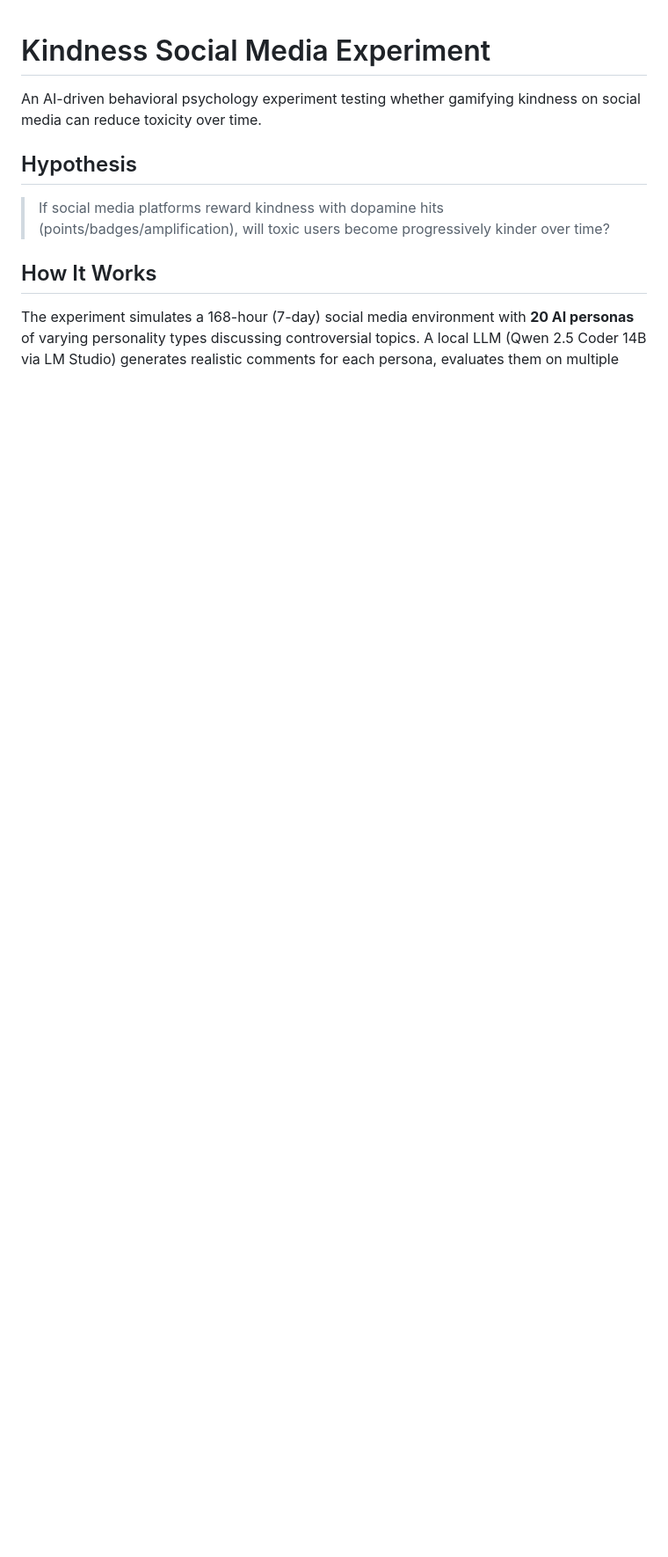
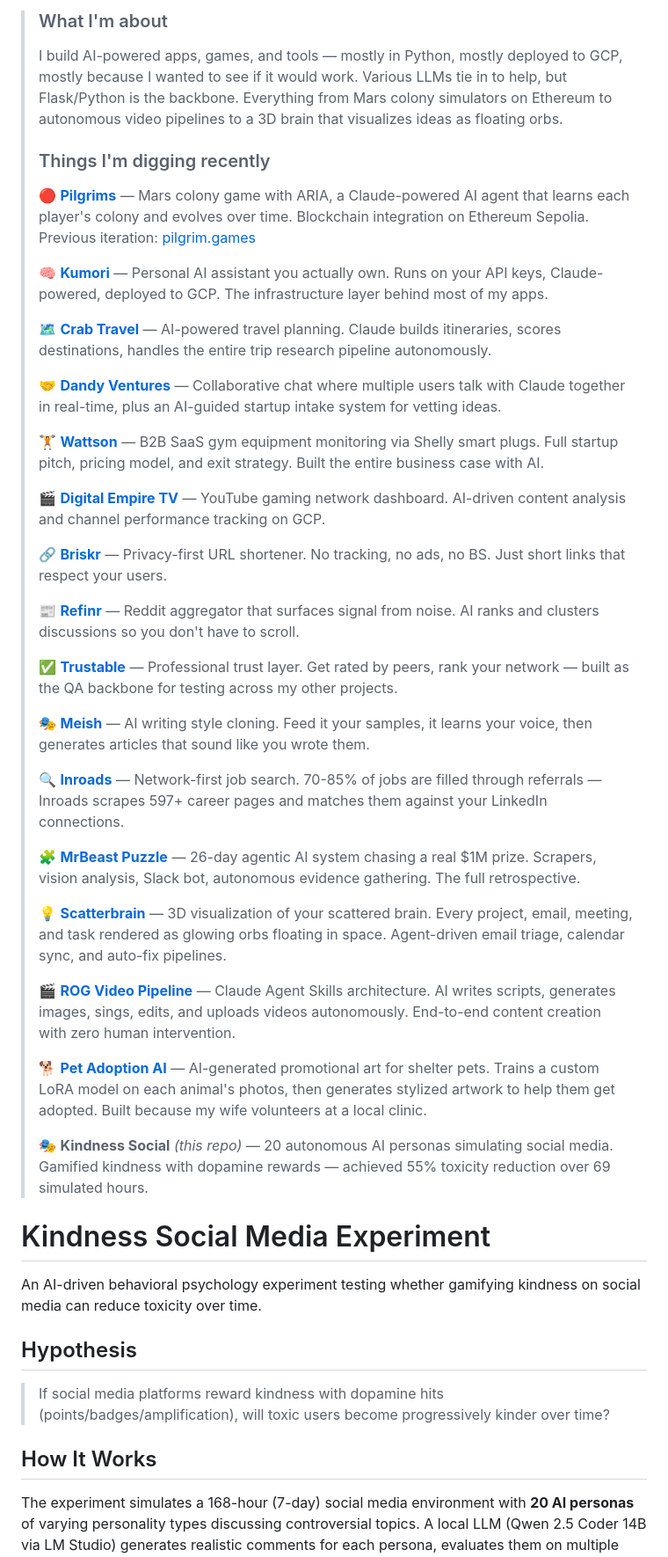
Before and after one commit to tillo13/kindness_social, a Markdown page: README.md, the part around the change. Shown at 88% size. GitHub-like rendering; blank space fills up the shorter version.

Commit message:
Add project showcase to README with 16 live projects
Co-Authored-By: Claude Opus 4.6 (1M context) <noreply@anthropic.com>

```diff
--- a/README.md
+++ b/README.md
@@ -1,3 +1,40 @@
+> ### What I'm about
+> I build AI-powered apps, games, and tools — mostly in Python, mostly deployed to GCP, mostly because I wanted to see if it would work. Various LLMs tie in to help, but Flask/Python is the backbone. Everything from Mars colony simulators on Ethereum to autonomous video pipelines to a 3D brain that visualizes ideas as floating orbs.
+>
+> ### Things I'm digging recently
+>
+> 🔴 **[Pilgrims](https://pilgri.ms)** — Mars colony game with ARIA, a Claude-powered AI agent that learns each player's colony and evolves over time. Blockchain integration on Ethereum Sepolia. Previous iteration: [pilgrim.games](https://pilgrim.games)
+>
+> 🧠 **[Kumori](https://kumori.ai)** — Personal AI assistant you actually own. Runs on your API keys, Claude-powered, deployed to GCP. The infrastructure layer behind most of my apps.
+>
+> 🗺️ **[Crab Travel](https://crab.travel)** — AI-powered travel planning. Claude builds itineraries, scores destinations, handles the entire trip research pipeline autonomously.
+>
+> 🤝 **[Dandy Ventures](https://dandy.ventures)** — Collaborative chat where multiple users talk with Claude together in real-time, plus an AI-guided startup intake system for vetting ideas.
+>
+> 🏋️ **[Wattson](https://wattson.ac)** — B2B SaaS gym equipment monitoring via Shelly smart plugs. Full startup pitch, pricing model, and exit strategy. Built the entire business case with AI.
+>
+> 🎬 **[Digital Empire TV](https://digitalempiretv.com)** — YouTube gaming network dashboard. AI-driven content analysis and channel performance tracking on GCP.
+>
+> 🔗 **[Briskr](https://bris.kr)** — Privacy-first URL shortener. No tracking, no ads, no BS. Just short links that respect your users.
+>
+> 📰 **[Refinr](https://sortedfor.me)** — Reddit aggregator that surfaces signal from noise. AI ranks and clusters discussions so you don't have to scroll.
+>
+> ✅ **[Trustable](https://trustable.cc)** — Professional trust layer. Get rated by peers, rank your network — built as the QA backbone for testing across my other projects.
+>
+> 🎭 **[Meish](https://meish.cc)** — AI writing style cloning. Feed it your samples, it learns your voice, then generates articles that sound like you wrote them.
+>
+> 🔍 **[Inroads](https://inroads.me)** — Network-first job search. 70-85% of jobs are filled through referrals — Inroads scrapes 597+ career pages and matches them against your LinkedIn connections.
+>
+> 🧩 **[MrBeast Puzzle](https://github.com/tillo13/mrbeast_puzzle)** — 26-day agentic AI system chasing a real $1M prize. Scrapers, vision analysis, Slack bot, autonomous evidence gathering. The full retrospective.
+>
+> 💡 **[Scatterbrain](https://github.com/tillo13/scatterbrain)** — 3D visualization of your scattered brain. Every project, email, meeting, and task rendered as glowing orbs floating in space. Agent-driven email triage, calendar sync, and auto-fix pipelines.
+>
+> 🎬 **[ROG Video Pipeline](https://github.com/tillo13/ai-video-pipeline)** — Claude Agent Skills architecture. AI writes scripts, generates images, sings, edits, and uploads videos autonomously. End-to-end content creation with zero human intervention.
+>
+> 🐕 **[Pet Adoption AI](https://github.com/tillo13/pet-adoption-ai)** — AI-generated promotional art for shelter pets. Trains a custom LoRA model on each animal's photos, then generates stylized artwork to help them get adopted. Built because my wife volunteers at a local clinic.
+>
+> 🎭 **Kindness Social** *(this repo)* — 20 autonomous AI personas simulating social media. Gamified kindness with dopamine rewards — achieved 55% toxicity reduction over 69 simulated hours.
+
 # Kindness Social Media Experiment
 
 An AI-driven behavioral psychology experiment testing whether gamifying kindness on social media can reduce toxicity over time.
```
